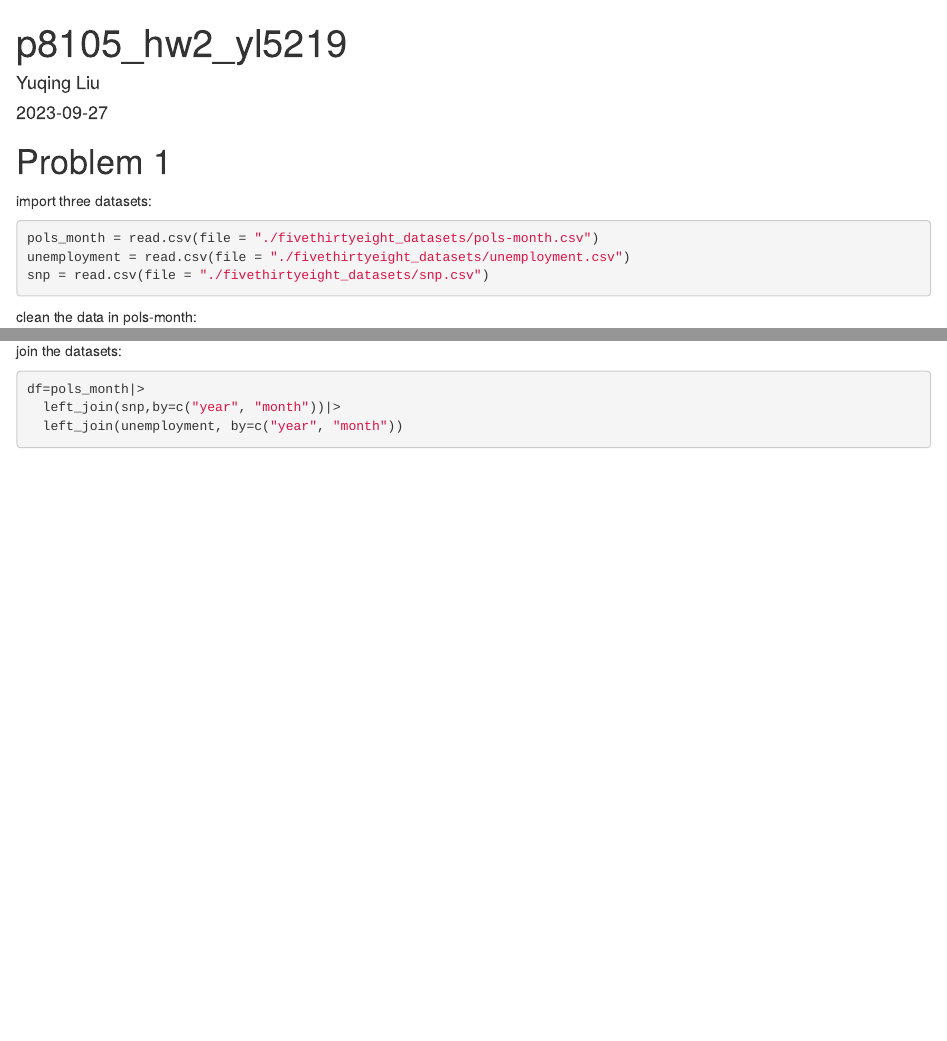
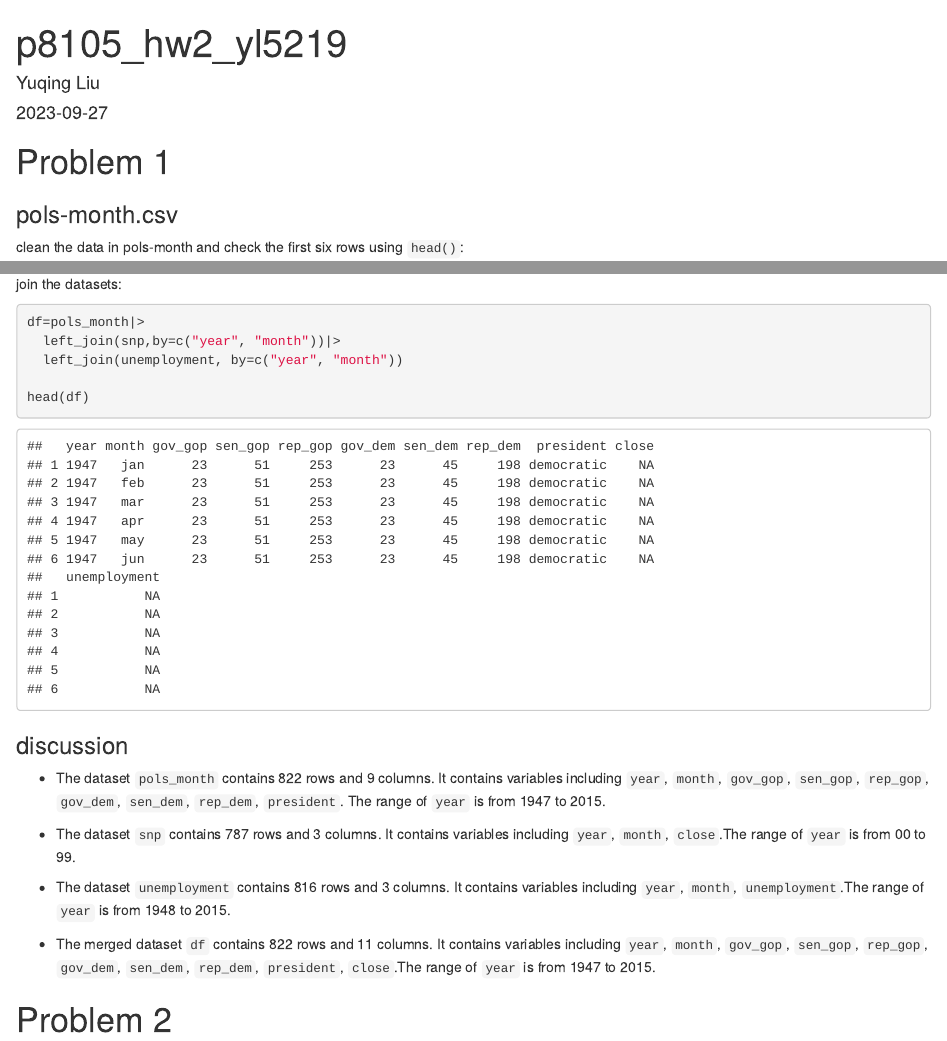
Before and after one commit to yuqingliu6/p8105_hw2_yl5219, an R Markdown document (p8105_hw2_yl5219.Rmd): the page in a window 1100 px wide, from its top, and a second part further down, joined at a grey line. The pictures show the output file p8105_hw2_yl5219.html that the author committed with the source, opened offline.

Commit message:
add discussion

````diff
--- a/p8105_hw2_yl5219.Rmd
+++ b/p8105_hw2_yl5219.Rmd
@@ -13,14 +13,8 @@ library(tidyverse)
 ```
 
 # Problem 1
-import three datasets:
-```{r import data}
-pols_month = read.csv(file = "./fivethirtyeight_datasets/pols-month.csv")
-unemployment = read.csv(file = "./fivethirtyeight_datasets/unemployment.csv")
-snp = read.csv(file = "./fivethirtyeight_datasets/snp.csv")
-```
-
-clean the data in pols-month:
+### pols-month.csv
+clean the data in pols-month and check the first six rows using `head()`:
 ```{r import and clean pols-month.csv dataset}
 pols_month = read.csv(file = "./fivethirtyeight_datasets/pols-month.csv") |> janitor::clean_names() |>
   separate(mon, into = c("year", "month", "day"))|>
@@ -98,5 +93,17 @@ df=pols_month|>
   left_join(snp,by=c("year", "month"))|>
   left_join(unemployment, by=c("year", "month"))
 
-df
+head(df)
 ```
+
+### discussion
+* The dataset `pols_month` contains `r nrow(pols_month)` rows and `r ncol(pols_month)` columns. It contains variables including `year`, `month`, `gov_gop`, `sen_gop`, `rep_gop`, `gov_dem`, `sen_dem`, `rep_dem`, `president`. The range of `year` is from `r min(pols_month$year)` to `r max(pols_month$year)`.
+
+* The dataset `snp` contains `r nrow(snp)` rows and `r ncol(snp)` columns. It contains variables including `year`, `month`, `close`.The range of `year` is from `r min(snp$year)` to `r max(snp$year)`.
+
+* The dataset `unemployment` contains `r nrow(unemployment)` rows and `r ncol(unemployment)` columns. It contains variables including `year`, `month`, `unemployment`.The range of `year` is from `r min(unemployment$year)` to `r max(unemployment$year)`.
+
+* The merged dataset `df` contains `r nrow(df)` rows and `r ncol(df)` columns. It contains variables including `year`, `month`, `gov_gop`, `sen_gop`, `rep_gop`, `gov_dem`, `sen_dem`, `rep_dem`, `president`, `close`.The range of `year` is from `r min(df$year)` to `r max(df$year)`.
+
+
+# Problem 2
````
Also changed, not shown: p8105_hw2_yl5219.html, p8105_hw2_yl5219.Rmd (15 more changed lines).
